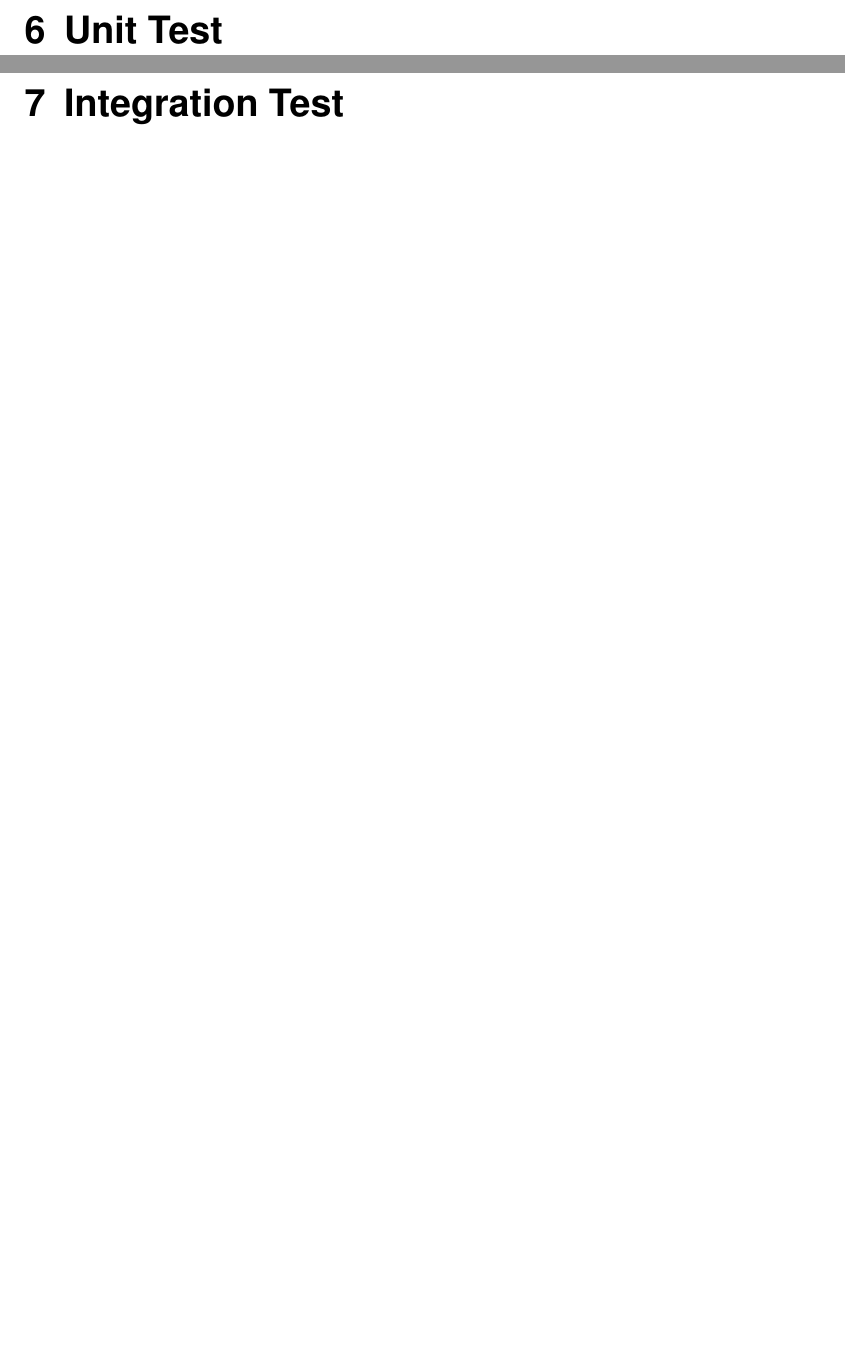
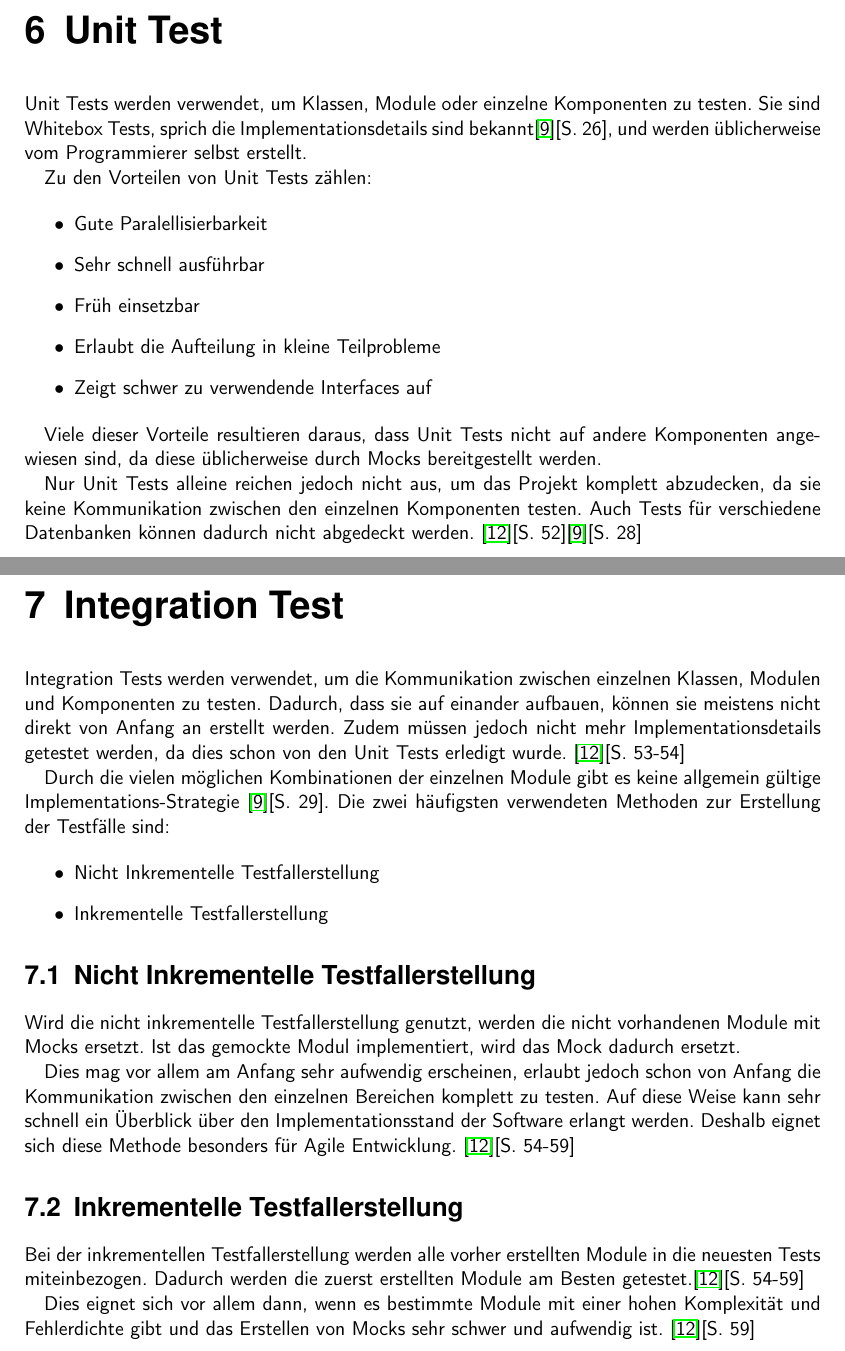
Before and after one commit to BernhardPosselt/bachelor-thesis, a LaTeX thesis (second/thesis/src/thesis.tex): two parts of pages 17 and 18 of 24, joined at a grey line, cut so that both start at the same text, the shorter picture padded with empty space. Compiled offline with pdfLaTeX.

Commit message:
added unit and integration test

```diff
--- a/second/thesis/src/thesis.tex
+++ b/second/thesis/src/thesis.tex
@@ -321,36 +321,45 @@ Diese Vielfalt an verschiedenen möglichen Konfigurationen und Herausforderungen
 % TODO: warum spannend, aufbau des projektes
 
 \chapter{Unit Test}
+Unit Tests werden verwendet, um Klassen, Module oder einzelne Komponenten zu testen. Sie sind Whitebox Tests, sprich die Implementationsdetails sind bekannt\cite{betrieb}[S. 26], und werden üblicherweise vom Programmierer selbst erstellt.
 
+Zu den Vorteilen von Unit Tests zählen:
 
-% Tested module und komponenten kleinste teile und routinen der software
-% erlaubt eine reduzierung der komplexität und aufspalten in kleinere probleme
-% erlaubt frühes testen da keine kompletten module da sein müssen
-% zeigt schwer zu verwendende interfaces auf
-% Schnell und genau ausführbar
-% Isoliert und unabhängigkeit von einander ausführbar erlaubt paralellisierung
-% wird vom entwickler der daran arbeitet selbst durchgeführt
-% überprüft die spezifikation einer methoden/funktion
-% kann keine kommunikation testen, abhängigkeiten werden mit mocks ersetzt
-%\cite{test_large_systems}[S. 52]
+\begin{itemize}
+	\item Gute Paralellisierbarkeit
+	\item Sehr schnell ausführbar
+	\item Früh einsetzbar
+	\item Erlaubt die Aufteilung in kleine Teilprobleme
+	\item Zeigt schwer zu verwendende Interfaces auf
+\end{itemize}
 
+Viele dieser Vorteile resultieren daraus, dass Unit Tests nicht auf andere Komponenten angewiesen sind, da diese üblicherweise durch Mocks bereitgestellt werden.
 
-% whitebox test sprich quellcode und implementation ist bekannt
-%\cite{betrieb}[S. 26]
+Nur Unit Tests alleine reichen jedoch nicht aus, um das Projekt komplett abzudecken, da sie keine Kommunikation zwischen den einzelnen Komponenten testen. Auch Tests für verschiedene Datenbanken können dadurch nicht abgedeckt werden. \cite{test_large_systems}[S. 52]\cite{betrieb}[S. 28]
+
 
 % todo: beispiel phpunit test, jasmine test
 
 \chapter{Integration Test}
-% Tested Subsysteme (beinhaltet merhere module), Diese Subsysteme werden dann auch zusammengesetzt und zusammengetestet
-% da unittest schon genauen funktionen getestet hat richtet sich der integration test eher an die kommunikation zw. den elementen und deren interfaces
-% kann in inkrementelle tests und nicht inkrementelle tests (vorgehensorientierte, zieldefinierte) aufgespaltet werden (sprich ob jedes modul einzeln getestet wird oder die module auf die vorigen getestet module a)
-%\cite{test_large_systems}[S. 53-54]
+Integration Tests werden verwendet, um die Kommunikation zwischen einzelnen Klassen, Modulen und Komponenten zu testen. Dadurch, dass sie auf einander aufbauen, können sie meistens nicht direkt von Anfang an erstellt werden. Zudem müssen jedoch nicht mehr Implementationsdetails getestet werden, da dies schon von den Unit Tests erledigt wurde. \cite{test_large_systems}[S. 53-54]
 
-% kann nicht durch unittests ersetzt werden
-%\cite{betrieb}[S. 28]
+Durch die vielen möglichen Kombinationen der einzelnen Module gibt es keine allgemein gültige Implementations-Strategie \cite{betrieb}[S. 29]. Die zwei häufigsten verwendeten Methoden zur Erstellung der Testfälle sind:
 
-% Gibt keine allgemeingültige strategie, hängt von projekt ab
-%\cite{betrieb}[S. 29]
+\begin{itemize}
+	\item Nicht Inkrementelle Testfallerstellung
+	\item Inkrementelle Testfallerstellung
+\end{itemize}
+
+\section{Nicht Inkrementelle Testfallerstellung}
+Wird die nicht inkrementelle Testfallerstellung genutzt, werden die nicht vorhandenen Module mit Mocks ersetzt. Ist das gemockte Modul implementiert, wird das Mock dadurch ersetzt.
+
+Dies mag vor allem am Anfang sehr aufwendig erscheinen, erlaubt jedoch schon von Anfang die Kommunikation zwischen den einzelnen Bereichen komplett zu testen. Auf diese Weise kann sehr schnell ein Überblick über den Implementationsstand der Software erlangt werden. Deshalb eignet sich diese Methode besonders für Agile Entwicklung. \cite{test_large_systems}[S. 54-59]
+
+\section{Inkrementelle Testfallerstellung}
+Bei der inkrementellen Testfallerstellung werden alle vorher erstellten Module in die neuesten Tests miteinbezogen. Dadurch werden die zuerst erstellten Module am Besten getestet.\cite{test_large_systems}[S. 54-59]
+
+Dies eignet sich vor allem dann, wenn es bestimmte Module mit einer hohen Komplexität und Fehlerdichte gibt und das Erstellen von Mocks sehr schwer und aufwendig ist. \cite{test_large_systems}[S. 59]
+
 
 % todo: phpunit integration test, jasmine integration test
 
```
Also changed, not shown: second/thesis/src/thesis.pdf.
